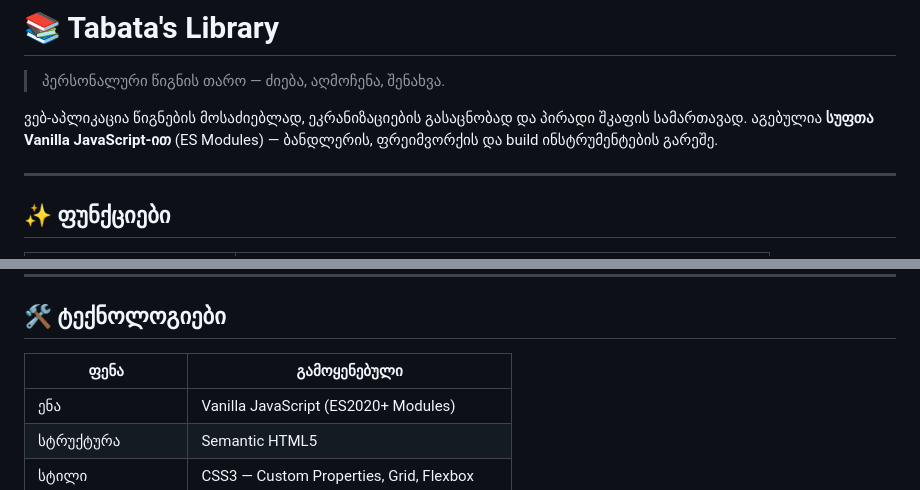
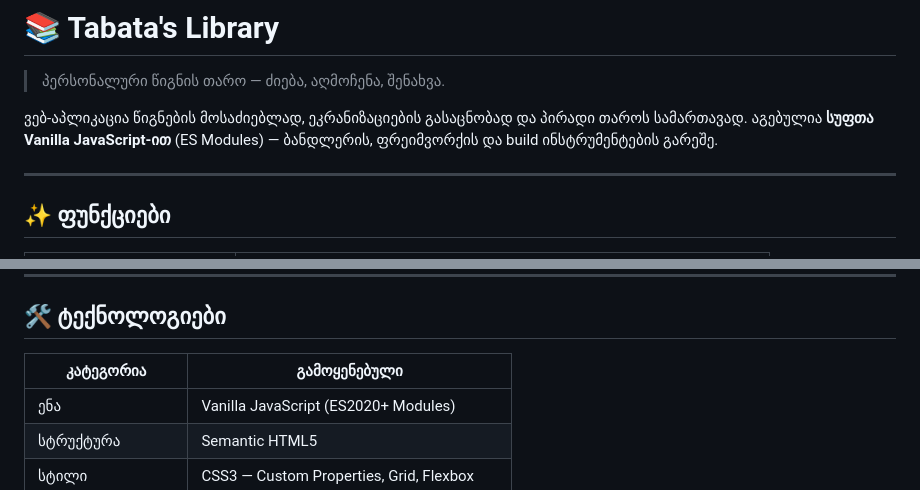
Before and after one commit to ltabatadze4/Web_Final, a Markdown page: README.md, 2 parts joined by grey strips. Drawn GitHub-style.

Commit message:
fix : text fixes in read me file

```diff
--- a/README.md
+++ b/README.md
@@ -2,7 +2,7 @@
 
 > პერსონალური წიგნის თარო — ძიება, აღმოჩენა, შენახვა.
 
-ვებ-აპლიკაცია წიგნების მოსაძიებლად, ეკრანიზაციების გასაცნობად და პირადი შკაფის სამართავად. აგებულია **სუფთა Vanilla JavaScript-ით** (ES Modules) — ბანდლერის, ფრეიმვორქის და build ინსტრუმენტების გარეშე.
+ვებ-აპლიკაცია წიგნების მოსაძიებლად, ეკრანიზაციების გასაცნობად და პირადი თაროს სამართავად. აგებულია **სუფთა Vanilla JavaScript-ით** (ES Modules) — ბანდლერის, ფრეიმვორქის და build ინსტრუმენტების გარეშე.
 
 ---
 
@@ -23,7 +23,7 @@
 
 ## 🛠️ ტექნოლოგიები
 
-| ფენა | გამოყენებული |
+| კატეგორია | გამოყენებული |
 |---|---|
 | ენა | Vanilla JavaScript (ES2020+ Modules) |
 | სტრუქტურა | Semantic HTML5 |
```
